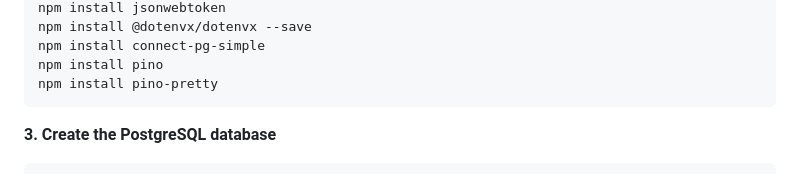
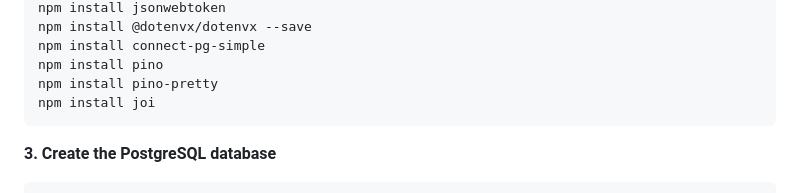
Before and after one commit to D-Jaden/NIC-DAK-Logbook, a Markdown page: README.md, the part around the change. GitHub-like rendering.

Commit message:
added joi installation

````diff
--- a/README.md
+++ b/README.md
@@ -331,6 +331,7 @@ npm install @dotenvx/dotenvx --save
 npm install connect-pg-simple
 npm install pino
 npm install pino-pretty
+npm install joi
 ```
 
 **3. Create the PostgreSQL database**
````
